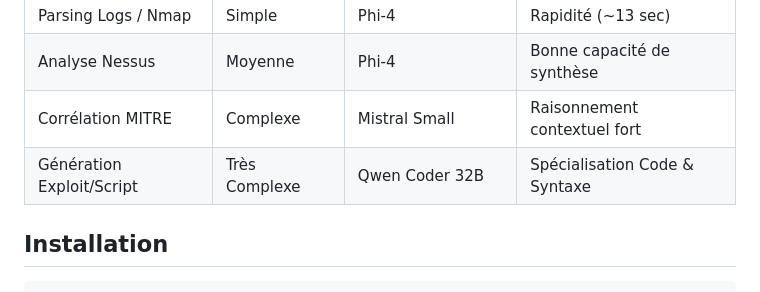
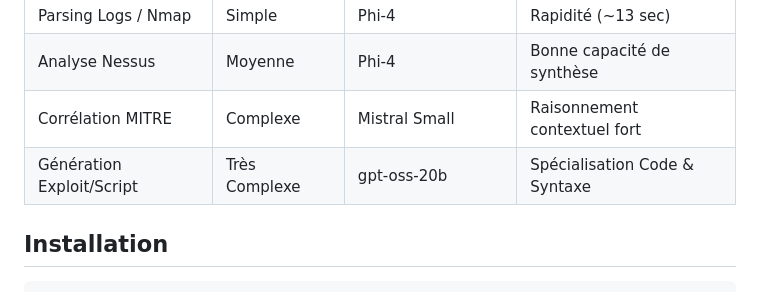
Before and after one commit to AlexandreVC/PI2, a Markdown page: README.md, the part around the change. Drawn GitHub-style.

```diff
--- a/README.md
+++ b/README.md
@@ -51,7 +51,7 @@ Le module de routage analyse la complexité de la tâche pour sélectionner le m
 | Parsing Logs / Nmap | Simple | Phi-4 | Rapidité (~13 sec) |
 | Analyse Nessus | Moyenne | Phi-4 | Bonne capacité de synthèse |
 | Corrélation MITRE | Complexe | Mistral Small | Raisonnement contextuel fort |
-| Génération Exploit/Script | Très Complexe | Qwen Coder 32B | Spécialisation Code & Syntaxe |
+| Génération Exploit/Script | Très Complexe | gpt-oss-20b | Spécialisation Code & Syntaxe |
 
 ## Installation
 
```
